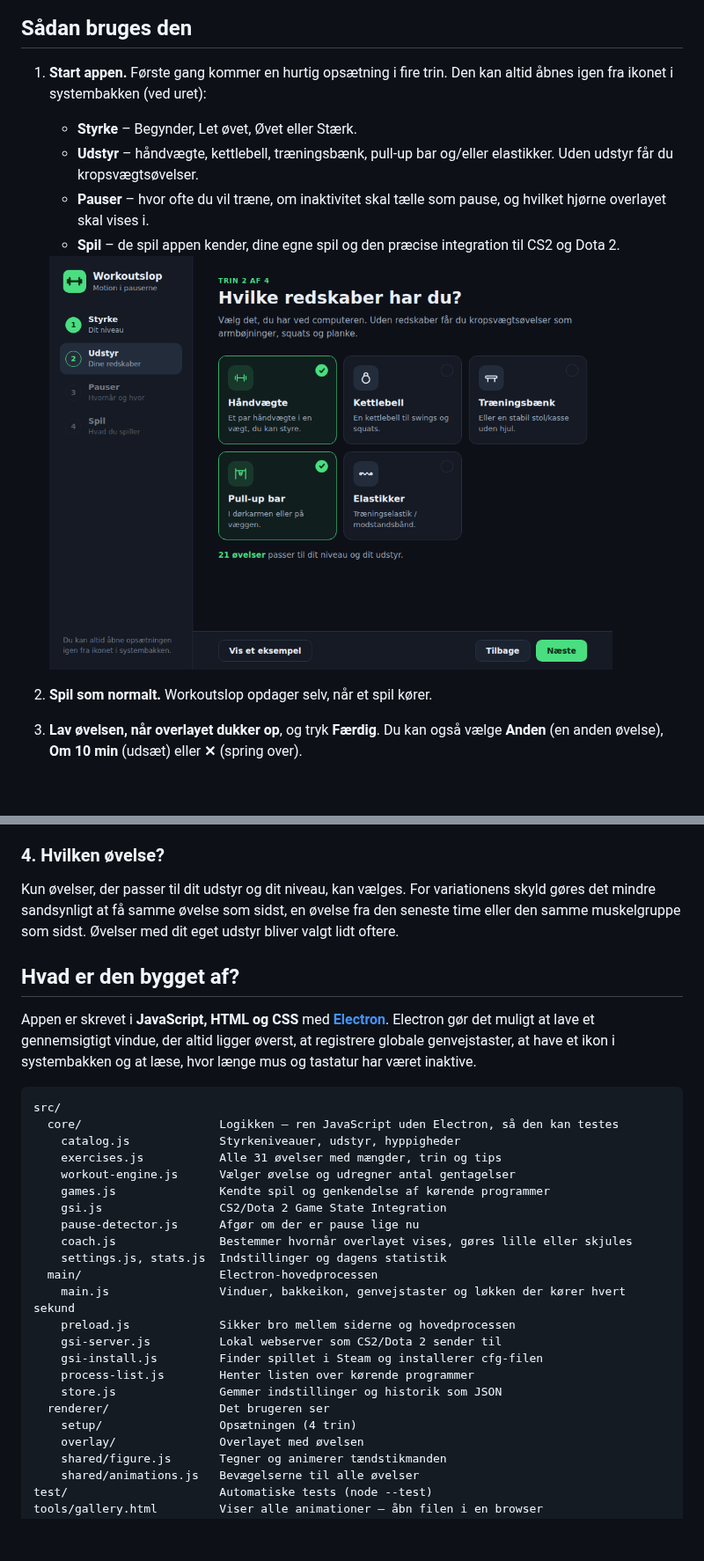
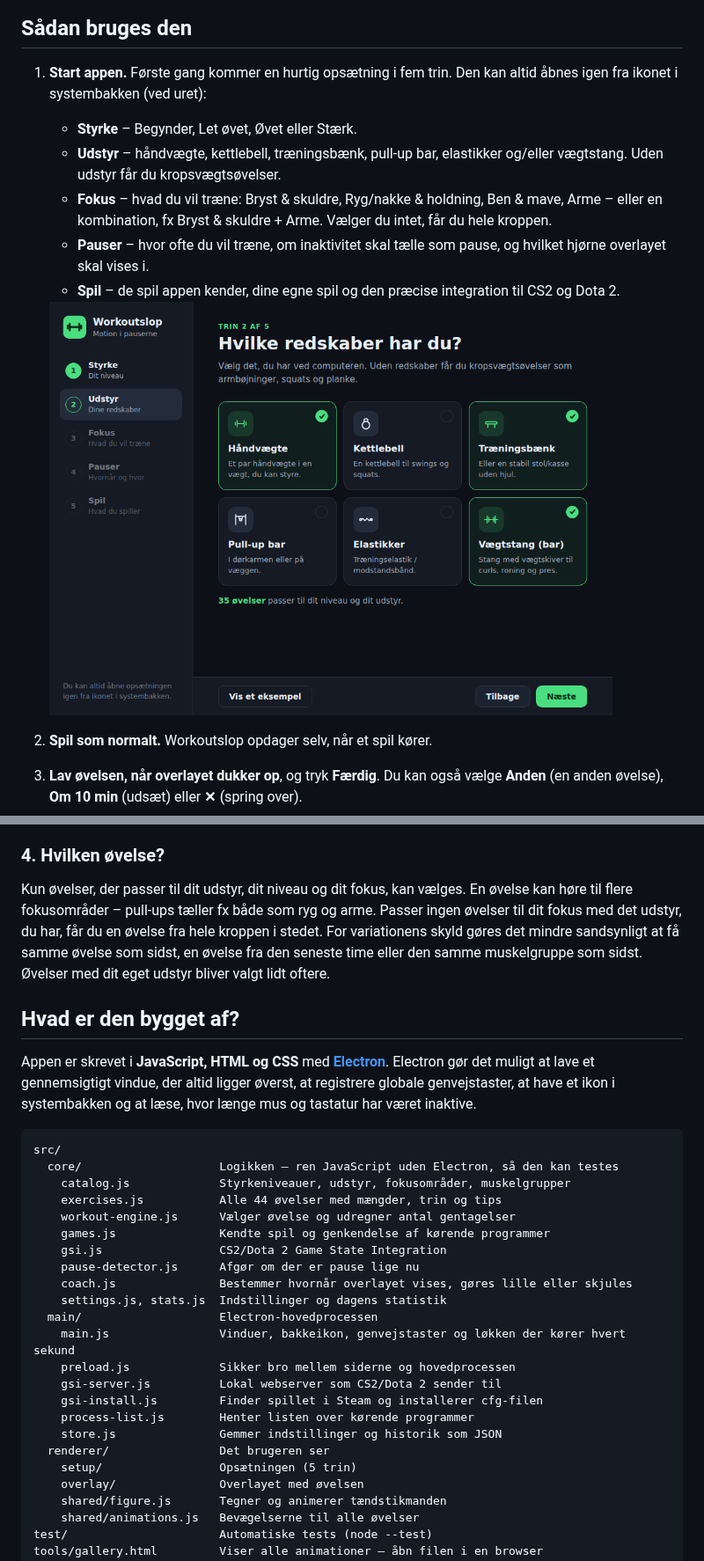
Before and after one commit to WhatsAFreezer/Workoutslop, a Markdown page: README.md, 2 parts joined by grey strips. Shown at 88% size. GitHub-like rendering; pictures changed too: docs/setup.png; blank space fills up the shorter version.

````diff
--- a/README.md
+++ b/README.md
@@ -9,11 +9,13 @@ lang tid der er gået siden din sidste øvelse.
 
 ## Sådan bruges den
 
-1. **Start appen.** Første gang kommer en hurtig opsætning i fire trin. Den kan altid åbnes igen fra ikonet i
+1. **Start appen.** Første gang kommer en hurtig opsætning i fem trin. Den kan altid åbnes igen fra ikonet i
    systembakken (ved uret):
    - **Styrke** – Begynder, Let øvet, Øvet eller Stærk.
-   - **Udstyr** – håndvægte, kettlebell, træningsbænk, pull-up bar og/eller elastikker. Uden udstyr får du
-     kropsvægtsøvelser.
+   - **Udstyr** – håndvægte, kettlebell, træningsbænk, pull-up bar, elastikker og/eller vægtstang. Uden
+     udstyr får du kropsvægtsøvelser.
+   - **Fokus** – hvad du vil træne: Bryst & skuldre, Ryg/nakke & holdning, Ben & mave, Arme – eller en
+     kombination, fx Bryst & skuldre + Arme. Vælger du intet, får du hele kroppen.
    - **Pauser** – hvor ofte du vil træne, om inaktivitet skal tælle som pause, og hvilket hjørne overlayet
      skal vises i.
    - **Spil** – de spil appen kender, dine egne spil og den præcise integration til CS2 og Dota 2.
@@ -83,7 +85,9 @@ vægsid, hæng i stangen) rundes til hele 5 sekunder og har en indbygget timer.
 
 ### 4. Hvilken øvelse?
 
-Kun øvelser, der passer til dit udstyr og dit niveau, kan vælges. For variationens skyld gøres det mindre
+Kun øvelser, der passer til dit udstyr, dit niveau og dit fokus, kan vælges. En øvelse kan høre til flere
+fokusområder – pull-ups tæller fx både som ryg og arme. Passer ingen øvelser til dit fokus med det udstyr, du
+har, får du en øvelse fra hele kroppen i stedet. For variationens skyld gøres det mindre
 sandsynligt at få samme øvelse som sidst, en øvelse fra den seneste time eller den samme muskelgruppe som
 sidst. Øvelser med dit eget udstyr bliver valgt lidt oftere.
 
@@ -96,8 +100,8 @@ at have et ikon i systembakken og at læse, hvor længe mus og tastatur har vær
 ```
 src/
   core/                    Logikken – ren JavaScript uden Electron, så den kan testes
-    catalog.js             Styrkeniveauer, udstyr, hyppigheder
-    exercises.js           Alle 31 øvelser med mængder, trin og tips
+    catalog.js             Styrkeniveauer, udstyr, fokusområder, muskelgrupper
+    exercises.js           Alle 44 øvelser med mængder, trin og tips
     workout-engine.js      Vælger øvelse og udregner antal gentagelser
     games.js               Kendte spil og genkendelse af kørende programmer
     gsi.js                 CS2/Dota 2 Game State Integration
@@ -112,7 +116,7 @@ src/
     process-list.js        Henter listen over kørende programmer
     store.js               Gemmer indstillinger og historik som JSON
   renderer/                Det brugeren ser
-    setup/                 Opsætningen (4 trin)
+    setup/                 Opsætningen (5 trin)
     overlay/               Overlayet med øvelsen
     shared/figure.js       Tegner og animerer tændstikmanden
     shared/animations.js   Bevægelserne til alle øvelser
````
Also changed, not shown: other parts of README.md (+2 -2 lines), 13 other files.
